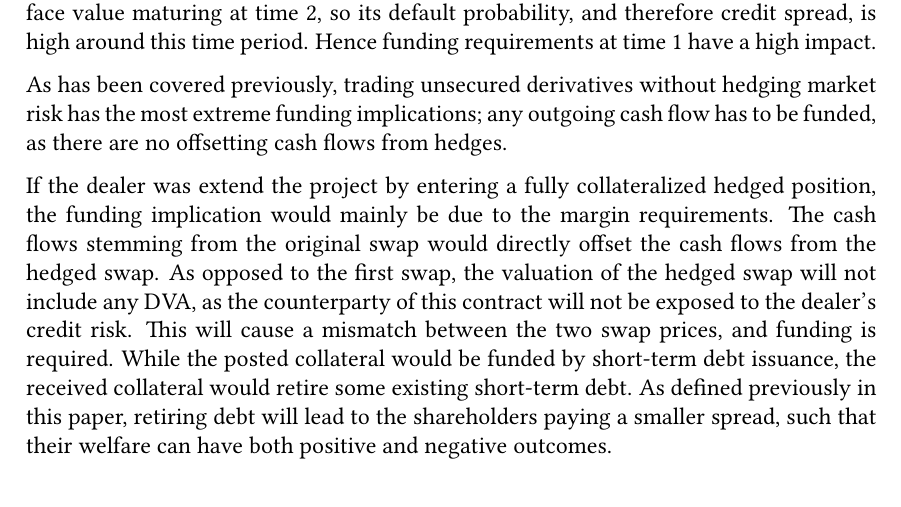
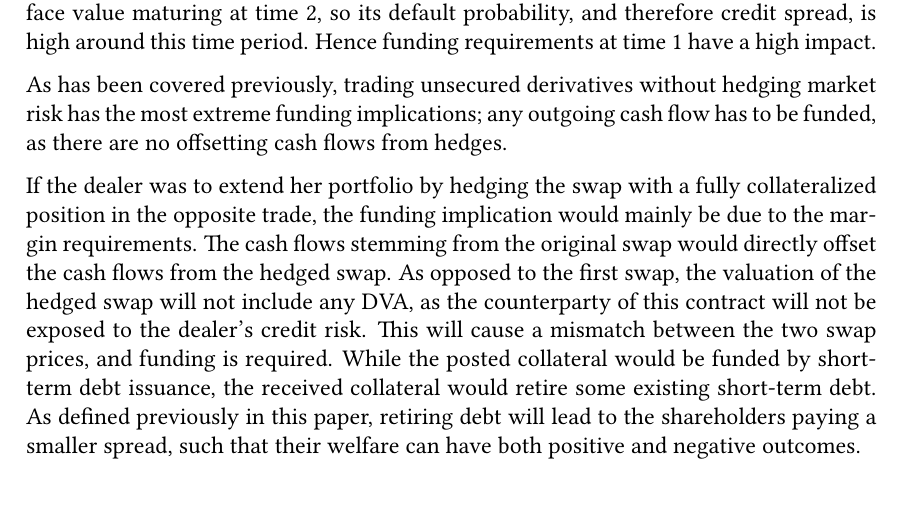
Before and after one commit to sebastianbaltser/master-thesis, a LaTeX thesis (thesis/main.tex, which reads thesis/content/body-matter/swap-contract/swap-examples/unsecured-swap.tex): part of page 73 of 74, cut so that both start at the same text. Compiled offline with pdfLaTeX.

Commit message:
Fix sentence
Co-authored-by: Sebastian Baltser <52928866+sebastianbaltser@users.noreply.github.com>

```diff
--- a/thesis/content/body-matter/swap-contract/swap-examples/unsecured-swap.tex
+++ b/thesis/content/body-matter/swap-contract/swap-examples/unsecured-swap.tex
@@ -241,7 +241,8 @@
         any outgoing cash flow has to be funded,
         as there are no offsetting cash flows from hedges.
 
-        If the dealer was extend the project by entering a fully collateralized hedged position,
+        If the dealer was to extend her portfolio by hedging the swap
+        with a fully collateralized position in the opposite trade,
         the funding implication would mainly be due to the margin requirements.
         The cash flows stemming from the original swap would directly offset the cash flows from the hedged swap.
         As opposed to the first swap,
```
